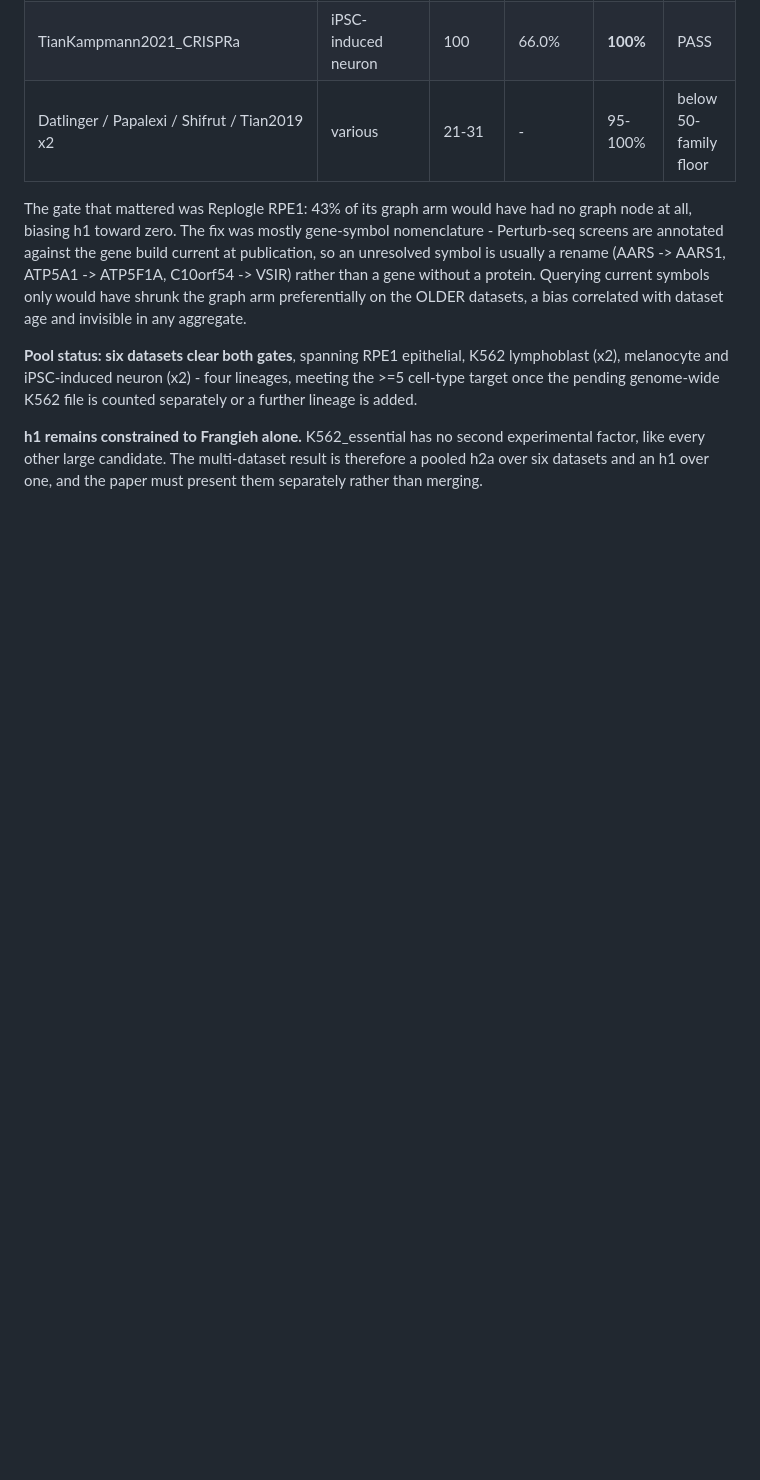
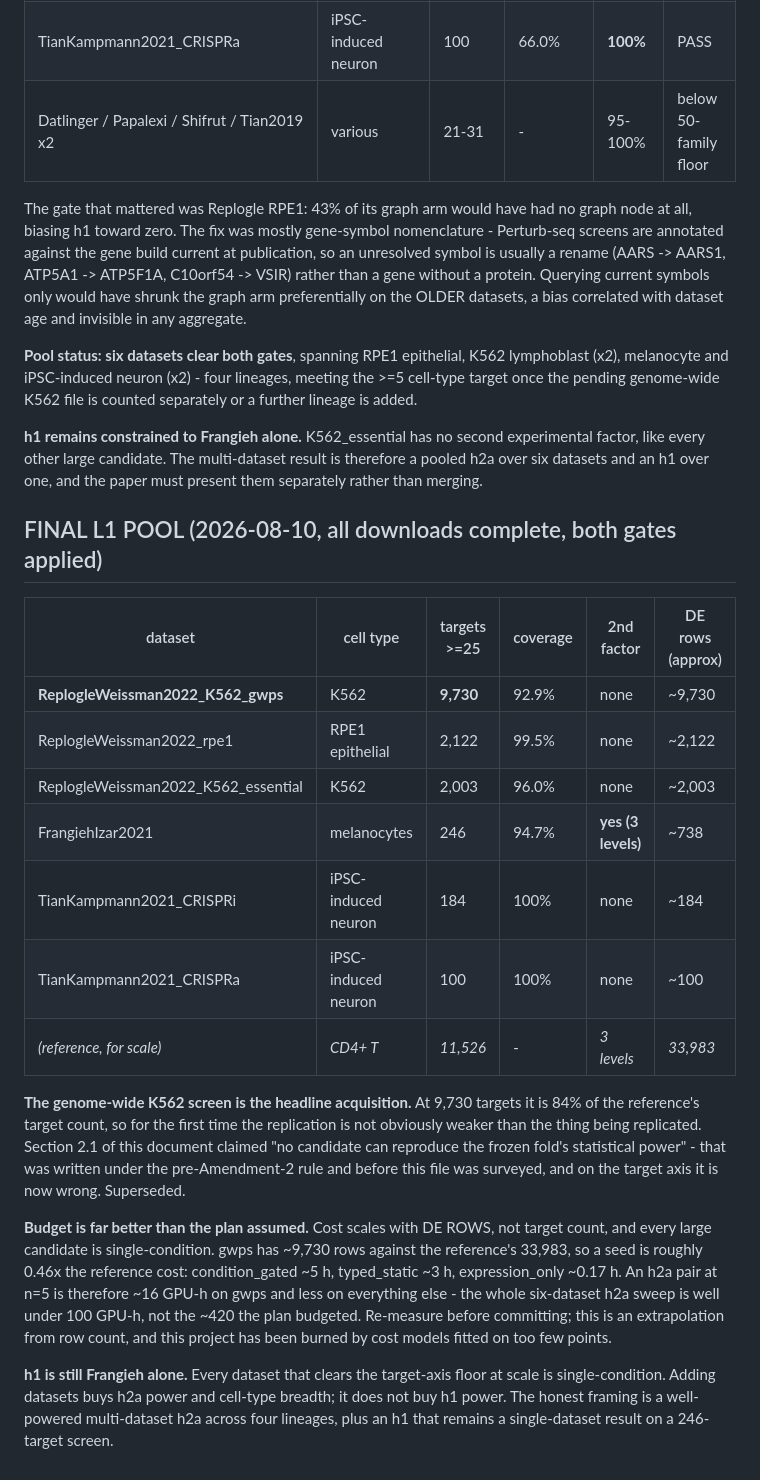
Before and after one commit to Vijayavallabh/tcell-causal-ppi, a Markdown page: docs/replication-dataset-survey.md, the part around the change. GitHub-like rendering; blank space fills up the shorter version.

Commit message:
L1 pool final: genome-wide K562 lands at 9,730 targets, 84% of the reference screen
All downloads complete. ReplogleWeissman2022_K562_gwps: 1.99M cells, 9,730 targets clearing the
25-cell floor, 92.9% coverage after the L1-PRE extension. For the first time the replication is not
obviously weaker than the thing being replicated on the target axis.

This supersedes section 2.1 of this document, which claimed no candidate could reproduce the frozen
fold's statistical power. That was written under the pre-Amendment-2 DE rule and before this file was
surveyed; on the target axis it is now wrong, and the claim is marked superseded rather than quietly
edited.

Budget is also far better than planned. Cost scales with DE rows, not targets, and every large
candidate is single-condition: gwps has ~9,730 rows against the reference's 33,983, so a seed is ~0.46x
the reference cost and an h2a pair at n=5 is ~16 GPU-h. The six-dataset h2a sweep looks well under 100
GPU-h rather than the ~420 budgeted. Flagged as an extrapolation from row count to be re-measured
before committing, since this project has previously been burned by cost models fitted on two points.

h1 remains Frangieh alone: every dataset clearing the floor at scale is single-condition. Adding
datasets buys h2a power and cell-type breadth, not h1 power.

```diff
--- a/docs/replication-dataset-survey.md
+++ b/docs/replication-dataset-survey.md
@@ -367,3 +367,34 @@ pending genome-wide K562 file is counted separately or a further lineage is adde
 **h1 remains constrained to Frangieh alone.** K562_essential has no second experimental factor, like
 every other large candidate. The multi-dataset result is therefore a pooled h2a over six datasets and
 an h1 over one, and the paper must present them separately rather than merging.
+
+## FINAL L1 POOL (2026-08-10, all downloads complete, both gates applied)
+
+| dataset | cell type | targets >=25 | coverage | 2nd factor | DE rows (approx) |
+|---|---|---|---|---|---|
+| **ReplogleWeissman2022_K562_gwps** | K562 | **9,730** | 92.9% | none | ~9,730 |
+| ReplogleWeissman2022_rpe1 | RPE1 epithelial | 2,122 | 99.5% | none | ~2,122 |
+| ReplogleWeissman2022_K562_essential | K562 | 2,003 | 96.0% | none | ~2,003 |
+| FrangiehIzar2021 | melanocytes | 246 | 94.7% | **yes (3 levels)** | ~738 |
+| TianKampmann2021_CRISPRi | iPSC-induced neuron | 184 | 100% | none | ~184 |
+| TianKampmann2021_CRISPRa | iPSC-induced neuron | 100 | 100% | none | ~100 |
+| *(reference, for scale)* | *CD4+ T* | *11,526* | - | *3 levels* | *33,983* |
+
+**The genome-wide K562 screen is the headline acquisition.** At 9,730 targets it is 84% of the
+reference's target count, so for the first time the replication is not obviously weaker than the thing
+being replicated. Section 2.1 of this document claimed "no candidate can reproduce the frozen fold's
+statistical power" - that was written under the pre-Amendment-2 rule and before this file was
+surveyed, and on the target axis it is now wrong. Superseded.
+
+**Budget is far better than the plan assumed.** Cost scales with DE ROWS, not target count, and every
+large candidate is single-condition. gwps has ~9,730 rows against the reference's 33,983, so a seed is
+roughly 0.46x the reference cost: condition_gated ~5 h, typed_static ~3 h, expression_only ~0.17 h.
+An h2a pair at n=5 is therefore ~16 GPU-h on gwps and less on everything else - the whole six-dataset
+h2a sweep is well under 100 GPU-h, not the ~420 the plan budgeted. Re-measure before committing;
+this is an extrapolation from row count, and this project has been burned by cost models fitted on
+too few points.
+
+**h1 is still Frangieh alone.** Every dataset that clears the target-axis floor at scale is
+single-condition. Adding datasets buys h2a power and cell-type breadth; it does not buy h1 power. The
+honest framing is a well-powered multi-dataset h2a across four lineages, plus an h1 that remains a
+single-dataset result on a 246-target screen.
```
